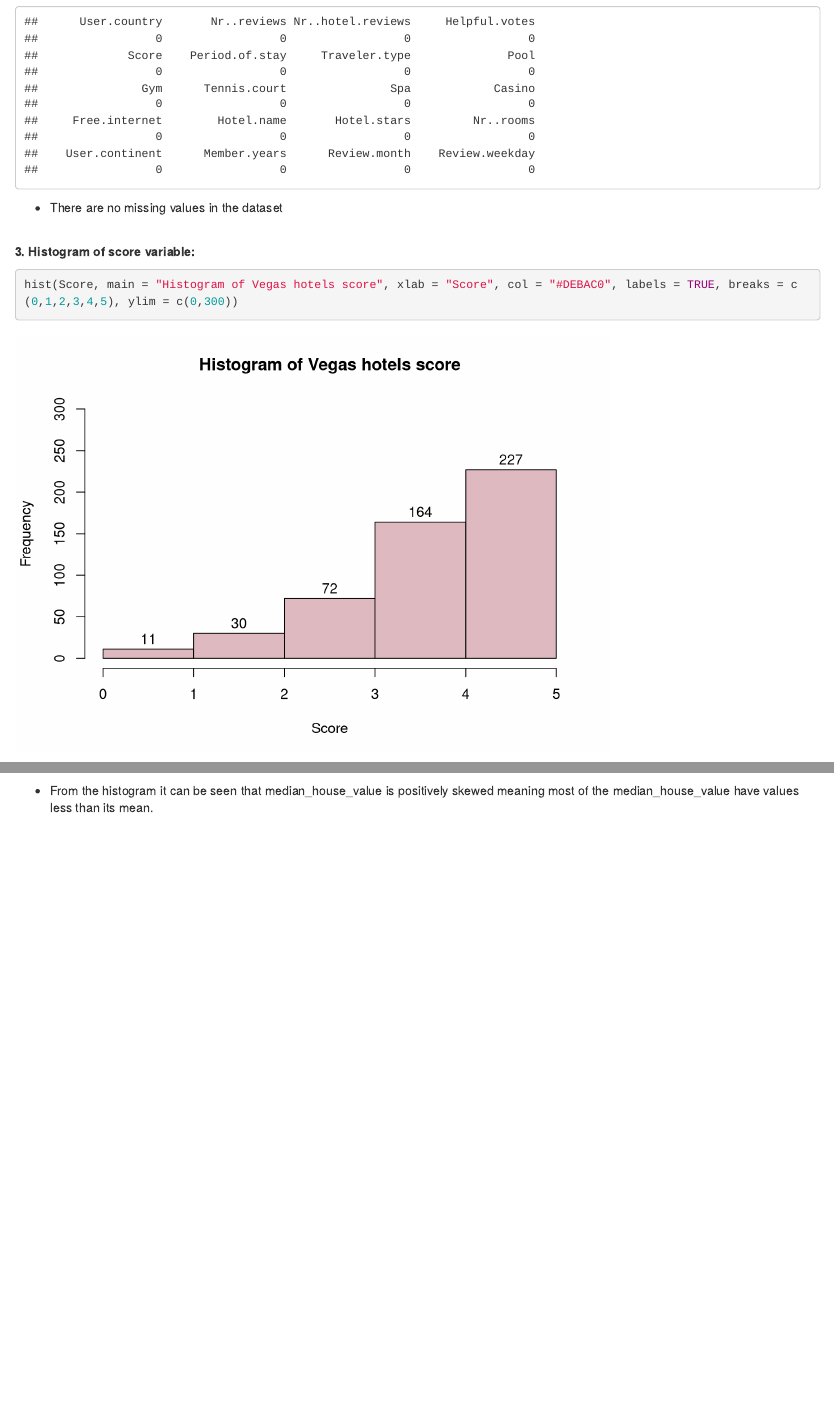
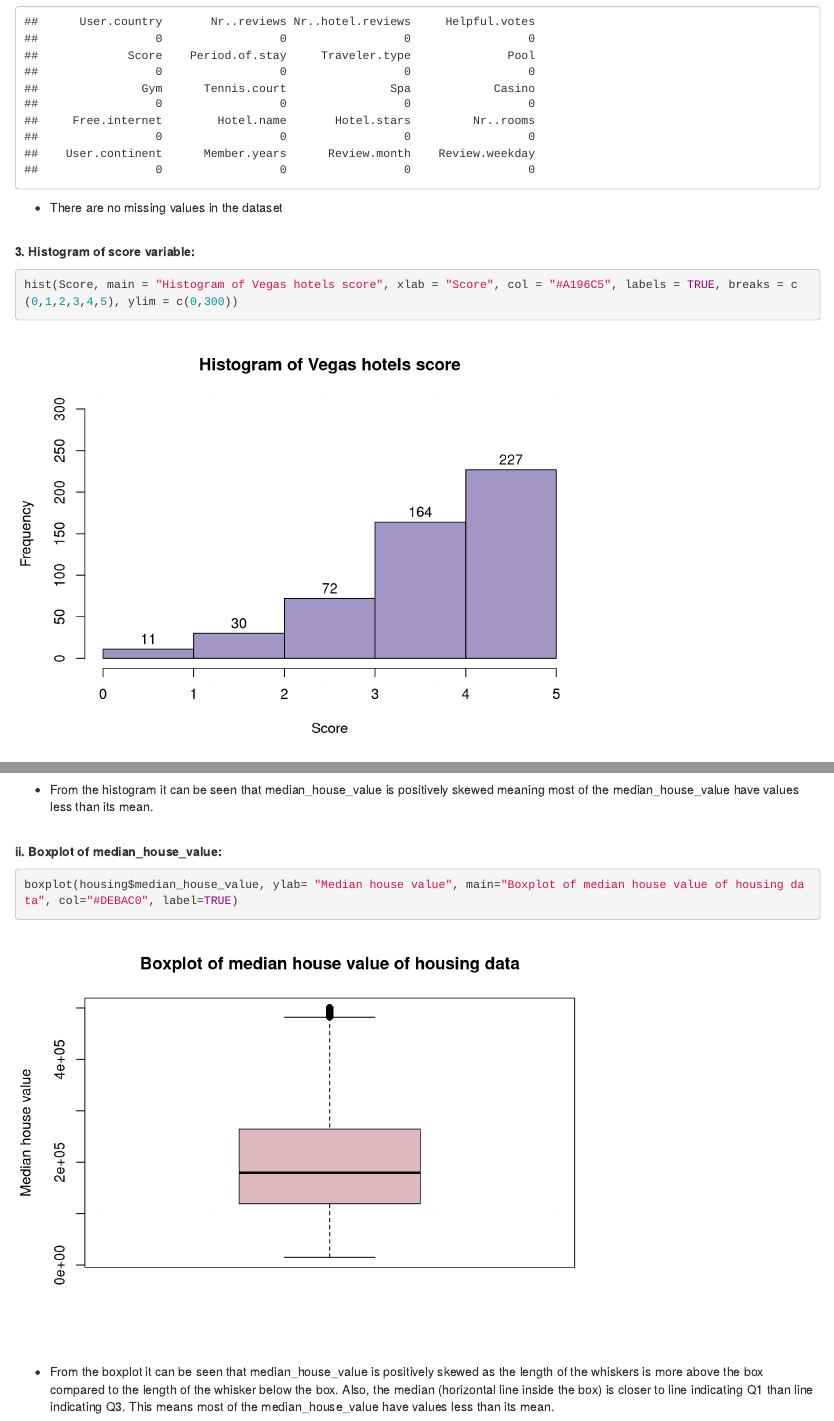
Before and after one commit to harini-akula/Machine-Learning-Exploratory-Data-Analysis-with-R, an R Markdown document (Exploratory Data Analysis.Rmd): the page in a window 1100 px wide, from 1880 px down, and a second part further down, joined at a grey line. Rendered offline with R 4.5, knitr and Pandoc, with nearby package versions.

Commit message:
Analyze boxplot of median housing value

````diff
--- a/Exploratory Data Analysis.Rmd
+++ b/Exploratory Data Analysis.Rmd
@@ -40,7 +40,7 @@ colSums(is.na(vegashotels))
 attach(vegashotels)
 ```
 ```{R}
-hist(Score, main = "Histogram of Vegas hotels score", xlab = "Score", col = "#DEBAC0", labels = TRUE, breaks = c(0,1,2,3,4,5), ylim = c(0,300))
+hist(Score, main = "Histogram of Vegas hotels score", xlab = "Score", col = "#A196C5", labels = TRUE, breaks = c(0,1,2,3,4,5), ylim = c(0,300))
 ```
 * From the histogram we can say that 227 of the 504 vegas hotels have a score of 5 which is about 45% of them. And a total of 391 hotels out of 504 hotels have a score of either 4 or 5 which is around 77.5% of the vegas hotels.
 
@@ -199,3 +199,10 @@ nrow(housing2)
 hist(housing$median_house_value, xlab = "Median house value", main = "Histogram of median house value of housing data", col = "#B4C4AE", label = TRUE, ylim = c(0,5000))
 ```
 * From the histogram it can be seen that median_house_value is positively skewed meaning most of the median_house_value have values less than its mean.
+
+<br/>
+    **ii. Boxplot of median_house_value:**
+```{R}
+boxplot(housing$median_house_value, ylab= "Median house value", main="Boxplot of median house value of housing data", col="#DEBAC0", label=TRUE)
+```
+* From the boxplot it can be seen that median_house_value is positively skewed as the length of the whiskers is more above the box compared to the length of the whisker below the box. Also, the median (horizontal line inside the box) is closer to line indicating Q1 than line indicating Q3. This means most of the median_house_value have values less than its mean.
````
Also changed, not shown: Exploratory Data Analysis.nb.html.
